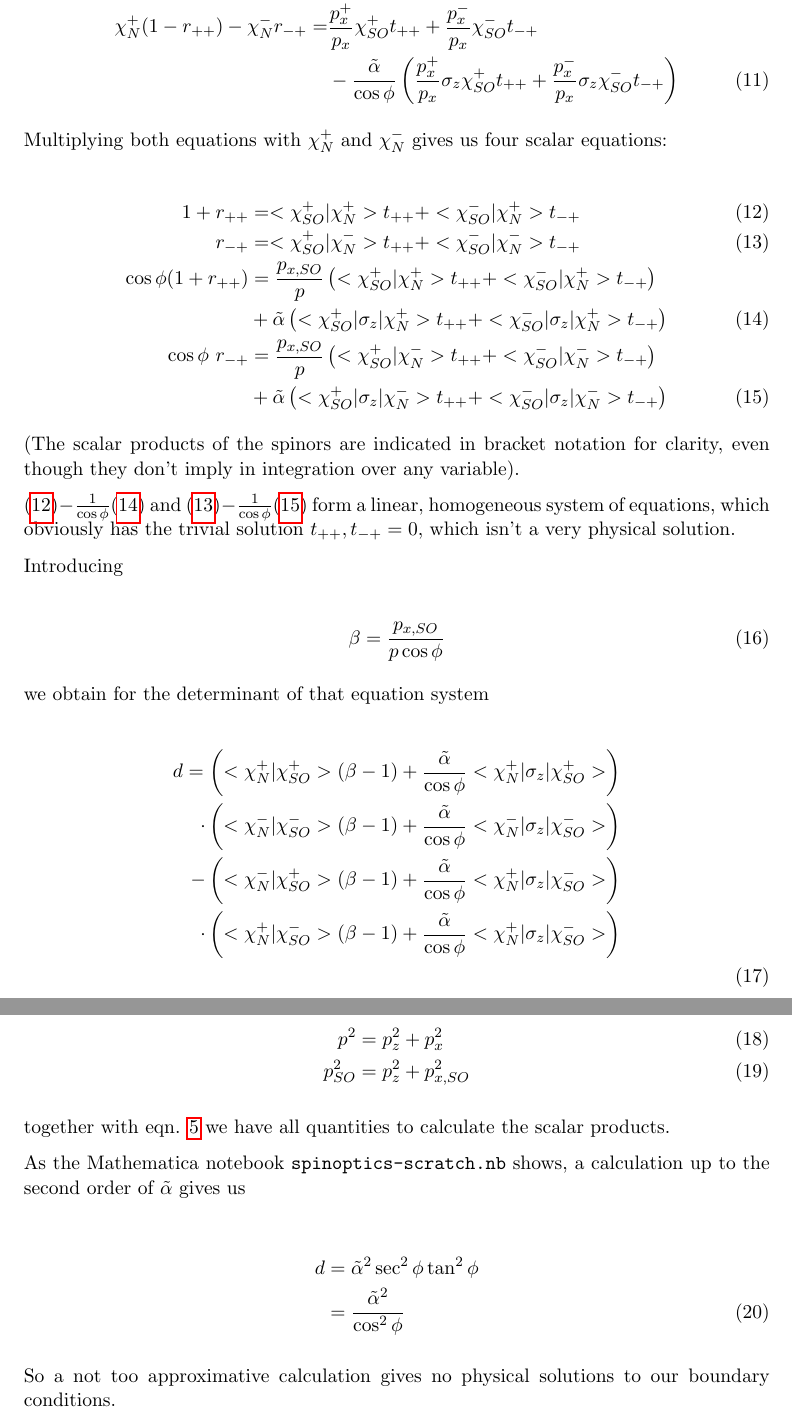
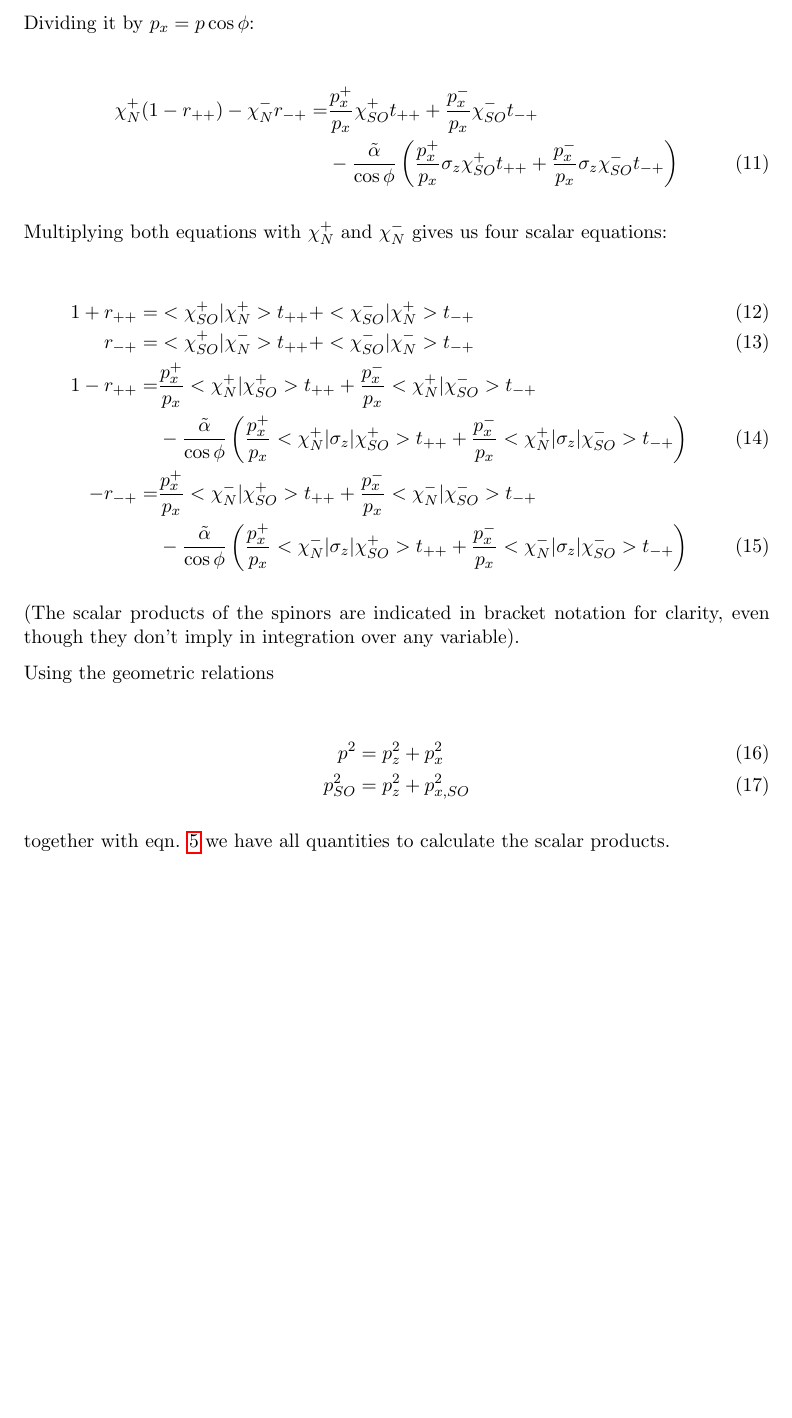
Before and after one commit to moritz/spinoptics, a LaTeX document (tex/khodas.tex): two parts of pages 3 and 4 of 4 before the commit and part of page 3 of 3 after it, the two joined at a grey line, cut at the place of the change, the shorter picture padded with empty space. Compiled offline with pdfLaTeX.

Commit message:
[tex] more khodas.tex hacking

```diff
--- a/tex/khodas.tex
+++ b/tex/khodas.tex
@@ -166,53 +166,31 @@ four scalar equations:
 
 \begin{align}
     \label{eq:a1}
-    1 + r_{++}  &= <\chi_{SO}^+|\chi_N^+> t_{++} +
+    1 + r_{++}  =& <\chi_{SO}^+|\chi_N^+> t_{++} +
                     <\chi_{SO}^-|\chi_N^+> t_{-+}\\
     \label{eq:a2}
-        r_{-+}  &= <\chi_{SO}^+|\chi_N^-> t_{++} + <\chi_{SO}^-|\chi_N^-> t_{-+}\\
+        r_{-+}  =& <\chi_{SO}^+|\chi_N^-> t_{++} + <\chi_{SO}^-|\chi_N^-> t_{-+}\\
     \label{eq:b1}
-    \cos \phi  (1 + r_{++})
-                &= \frac{p_{x,SO}}{p} \left(<\chi_{SO}^+|\chi_N^+> t_{++}
-                        + <\chi_{SO}^-|\chi_N^+> t_{-+} \right) \nonumber \\
-                &  + \ta \left(<\chi_{SO}^+|\sigma_z|\chi_N^+> t_{++}
-                        + <\chi_{SO}^-|\sigma_z|\chi_N^+> t_{-+} \right)\\
- \label{eq:b2}
-    \cos \phi \  r_{-+}
-                &= \frac{p_{x,SO}}{p} \left(<\chi_{SO}^+|\chi_N^-> t_{++}
-                        + <\chi_{SO}^-|\chi_N^-> t_{-+} \right) \nonumber\\
-                &  + \ta \left(<\chi_{SO}^+|\sigma_z|\chi_N^-> t_{++}
-                        + <\chi_{SO}^-|\sigma_z|\chi_N^-> t_{-+} \right)
+    1 - r_{++}
+        =& \frac{p_x^+}{p_x} <\chi_N^+|\chi_{SO}^+> t_{++}
+           + \frac{p_x^-}{p_x} <\chi_N^+|\chi_{SO}^-> t_{-+} \nonumber\\
+         &   - \frac{\ta}{\cos \phi} \left( \frac{p_x^+}{p_x}
+                 <\chi_N^+|\sigma_z|\chi_{SO}^+>
+                 t_{++} + \frac{p_x^-}{p_x}
+                 <\chi_N^+|\sigma_z|\chi_{SO}^-> t_{-+} \right)\\
+    \label{eq:b2}
+    -r_{-+}
+        =& \frac{p_x^+}{p_x} <\chi_N^-|\chi_{SO}^+> t_{++}
+           + \frac{p_x^-}{p_x} <\chi_N^-|\chi_{SO}^-> t_{-+} \nonumber\\
+         &   - \frac{\ta}{\cos \phi} \left( \frac{p_x^+}{p_x}
+                 <\chi_N^-|\sigma_z|\chi_{SO}^+>
+                 t_{++} + \frac{p_x^-}{p_x}
+                 <\chi_N^-|\sigma_z|\chi_{SO}^-> t_{-+} \right)
 \end{align}
 
 (The scalar products of the spinors are indicated in bracket notation
 for clarity, even though they don't imply in integration over any
 variable).
-
-$(\ref{eq:a1}) - \frac{1}{\cos \phi} (\ref{eq:b1})$
-and
-$(\ref{eq:a2}) - \frac{1}{\cos \phi} (\ref{eq:b2})$ form a linear,
-homogeneous system of equations, which obviously has the trivial
-solution $t_{++}, t_{-+} = 0$, which isn't a very physical solution.
-
-Introducing
-
-\begin{align}
-    \beta = \frac{p_{x,SO}}{p \cos \phi}
-\end{align}
-
-we obtain for the determinant of that equation system
-
-\begin{align}
-    d = \left(<\chi_{N}^+|\chi_{SO}^+>( \beta - 1) +
-            \frac{\ta}{\cos \phi} <\chi_{N}^+|\sigma_z|\chi_{SO}^+>\right) \nonumber \\
-        \cdot \left(<\chi_{N}^-|\chi_{SO}^->( \beta - 1) +
-            \frac{\ta}{\cos \phi} <\chi_{N}^-|\sigma_z|\chi_{SO}^->\right) \nonumber \\
-     - \left(<\chi_{N}^-|\chi_{SO}^+>( \beta - 1) +
-            \frac{\ta}{\cos \phi} <\chi_{N}^+|\sigma_z|\chi_{SO}^->\right) \nonumber \\
-        \cdot \left(<\chi_{N}^+|\chi_{SO}^->( \beta - 1) +
-            \frac{\ta}{\cos \phi} <\chi_{N}^+|\sigma_z|\chi_{SO}^->\right) \nonumber \\
-\end{align}
-
 
 Using the geometric relations
 
@@ -224,16 +202,6 @@ Using the geometric relations
 together with eqn. \ref{eq:pso} we have all quantities to calculate
 the scalar products.
 
-As the Mathematica notebook \texttt{spinoptics-scratch.nb} shows,
-a calculation up to the second order of $\ta$ gives us
-
-\begin{align}
-    d &= \ta^2 \sec^2 \phi \tan^2 \phi \nonumber\\
-      &= \frac{\ta^2}{\cos^2 \phi}
-\end{align}
-
-So a not too approximative calculation gives no physical solutions to our boundary conditions.
-
 \end{document}
 
 % vim: ts=4 sw=4 expandtab spell spelllang=en_us tw=70
```
Also changed, not shown: tex/khodas.tex (2 more changed lines).
